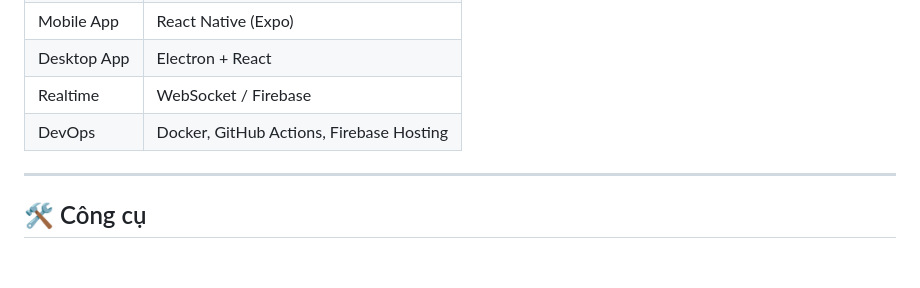
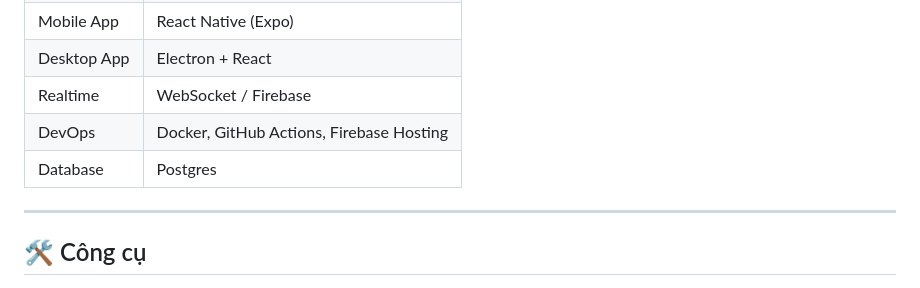
Before and after one commit to quytranlx123/agileflow-multiplatform-system, a Markdown page: README.md, the part around the change. Rendered like a GitHub page; blank space fills up the shorter version.

```diff
--- a/README.md
+++ b/README.md
@@ -14,6 +14,7 @@
 | Desktop App | Electron + React                 |
 | Realtime    | WebSocket / Firebase             |
 | DevOps      | Docker, GitHub Actions, Firebase Hosting |
+| Database    | Postgres                         |
 
 ---
 
```
